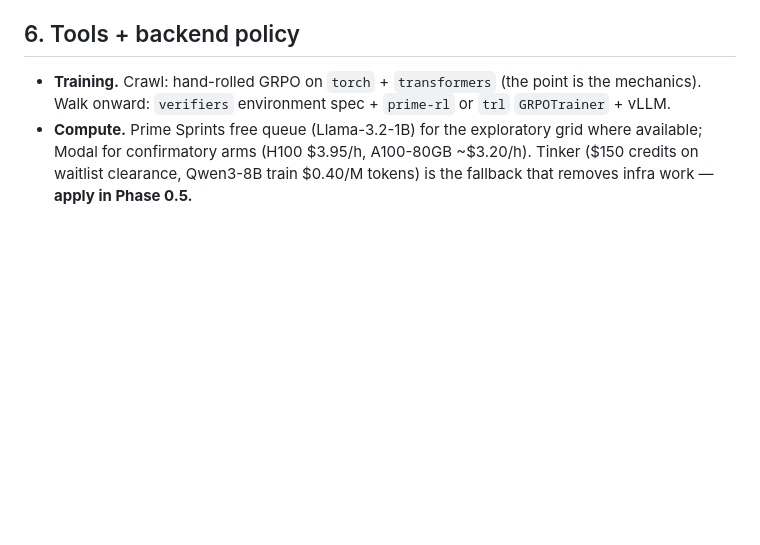
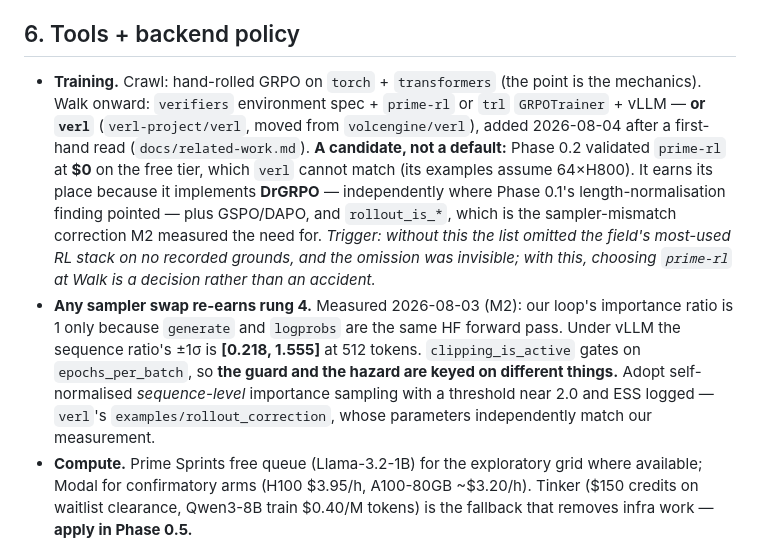
Before and after one commit to kar-ganap/assay, a Markdown page: CLAUDE.md, the part around the change. Drawn GitHub-style; blank space fills up the shorter version.

```diff
--- a/CLAUDE.md
+++ b/CLAUDE.md
@@ -106,7 +106,21 @@ a defensible claim. Gates, not dates, decide when to move. Full detail: `docs/st
 ## 6. Tools + backend policy
 
 - **Training.** Crawl: hand-rolled GRPO on `torch` + `transformers` (the point is the mechanics).
-  Walk onward: `verifiers` environment spec + `prime-rl` or `trl` `GRPOTrainer` + vLLM.
+  Walk onward: `verifiers` environment spec + `prime-rl` or `trl` `GRPOTrainer` + vLLM — **or
+  `verl`** (`verl-project/verl`, moved from `volcengine/verl`), added 2026-08-04 after a first-hand
+  read (`docs/related-work.md`). **A candidate, not a default:** Phase 0.2 validated `prime-rl` at
+  **$0** on the free tier, which `verl` cannot match (its examples assume 64×H800). It earns its
+  place because it implements **DrGRPO** — independently where Phase 0.1's length-normalisation
+  finding pointed — plus GSPO/DAPO, and `rollout_is_*`, which is the sampler-mismatch correction
+  M2 measured the need for. *Trigger: without this the list omitted the field's most-used RL stack
+  on no recorded grounds, and the omission was invisible; with this, choosing `prime-rl` at Walk is
+  a decision rather than an accident.*
+- **Any sampler swap re-earns rung 4.** Measured 2026-08-03 (M2): our loop's importance ratio is 1
+  only because `generate` and `logprobs` are the same HF forward pass. Under vLLM the sequence
+  ratio's ±1σ is **[0.218, 1.555]** at 512 tokens. `clipping_is_active` gates on
+  `epochs_per_batch`, so **the guard and the hazard are keyed on different things.** Adopt
+  self-normalised *sequence-level* importance sampling with a threshold near 2.0 and ESS logged —
+  `verl`'s `examples/rollout_correction`, whose parameters independently match our measurement.
 - **Compute.** Prime Sprints free queue (Llama-3.2-1B) for the exploratory grid where available;
   Modal for confirmatory arms (H100 $3.95/h, A100-80GB ~$3.20/h). Tinker ($150 credits on waitlist
   clearance, Qwen3-8B train $0.40/M tokens) is the fallback that removes infra work — **apply in
```
Also changed, not shown: tasks/spend.md (+14 -4 lines), tasks/todo.md (+3 -4 lines).
